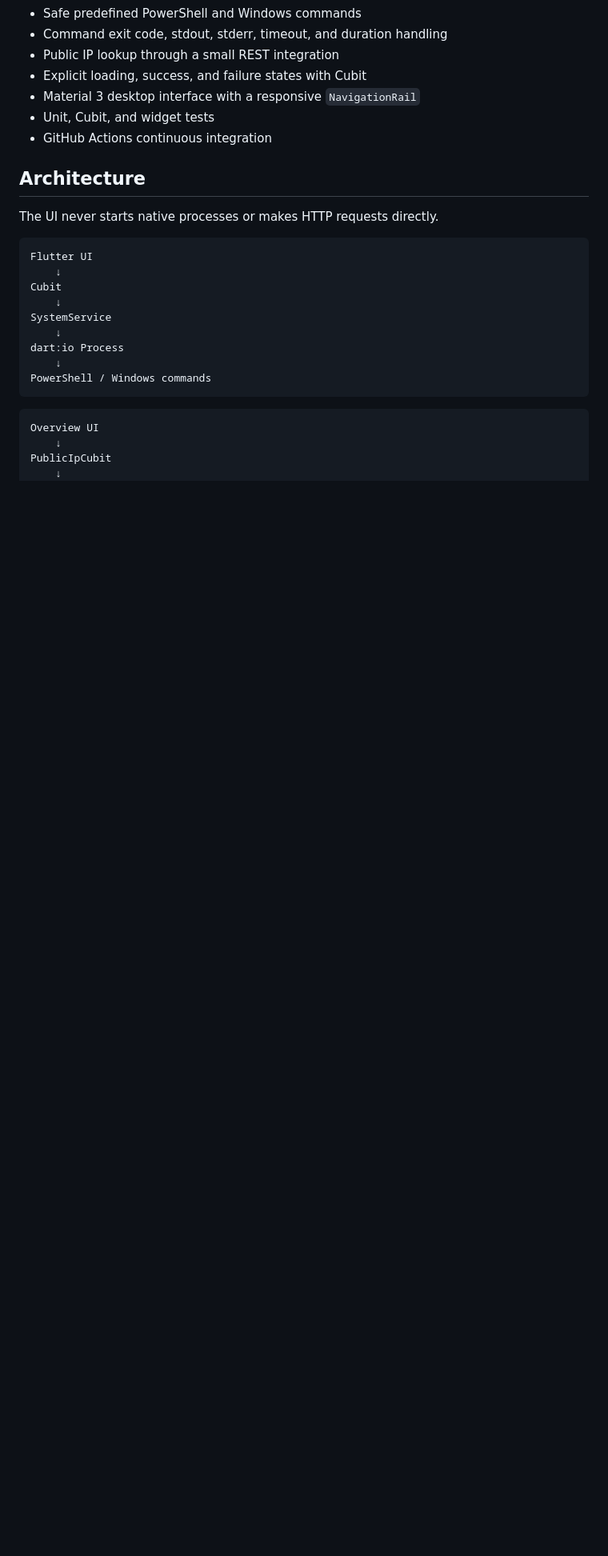
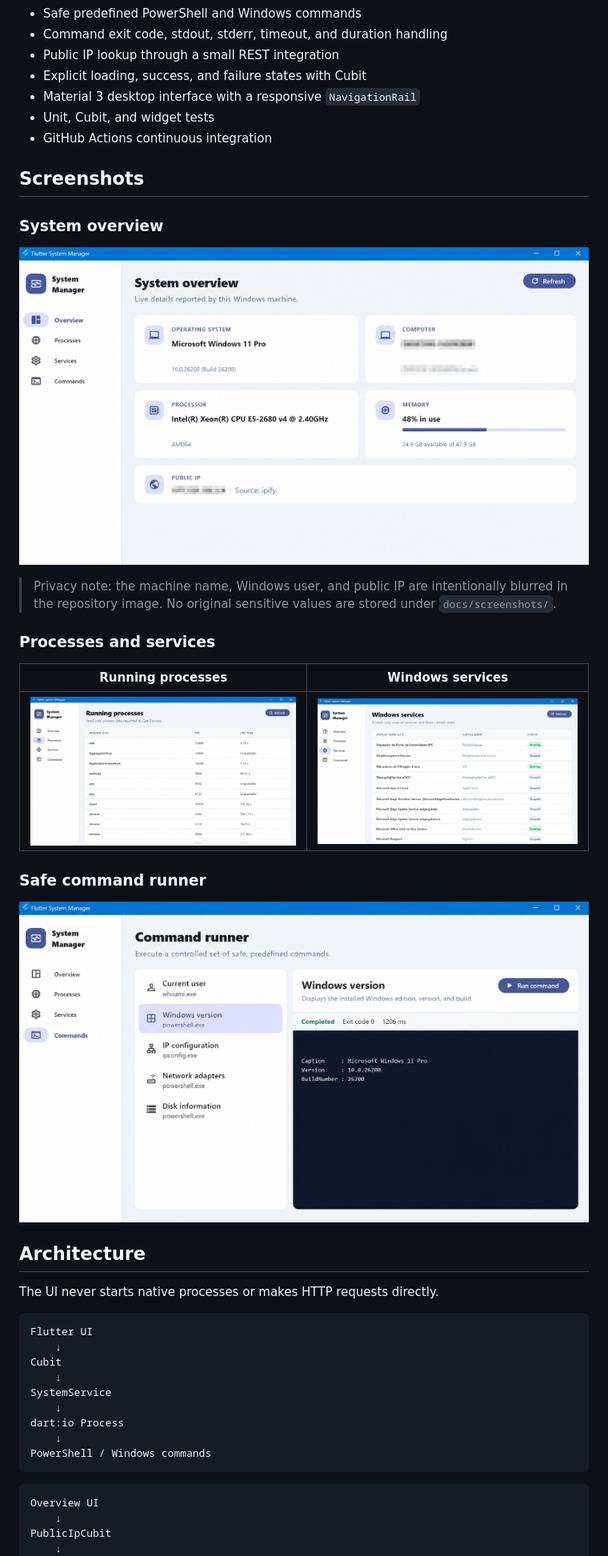
Before and after one commit to GuimaRodrigues/flutter_system_manager, a Markdown page: README.md, the part around the change printed below. Shown: that part at 80% size. Rendered like a GitHub page; pictures changed too: docs/screenshots/command-runner.png (added), docs/screenshots/running-processes.png (added), docs/screenshots/system-overview-anonymized.png (added); blank space fills up the shorter version.

```diff
--- a/README.md
+++ b/README.md
@@ -18,6 +18,24 @@ Flutter System Manager is intentionally small: it inspects the local machine, di
 - Material 3 desktop interface with a responsive `NavigationRail`
 - Unit, Cubit, and widget tests
 - GitHub Actions continuous integration
+
+## Screenshots
+
+### System overview
+
+![System overview with anonymized machine, user, and public IP](docs/screenshots/system-overview-anonymized.png)
+
+> Privacy note: the machine name, Windows user, and public IP are intentionally blurred in the repository image. No original sensitive values are stored under `docs/screenshots/`.
+
+### Processes and services
+
+| Running processes | Windows services |
+| --- | --- |
+| ![Read-only running process list](docs/screenshots/running-processes.png) | ![Read-only Windows service list](docs/screenshots/windows-services.png) |
+
+### Safe command runner
+
+![Predefined Windows command runner](docs/screenshots/command-runner.png)
 
 ## Architecture
 
```
Also changed, not shown: other parts of README.md (+33 -1 lines), 5 other files.
